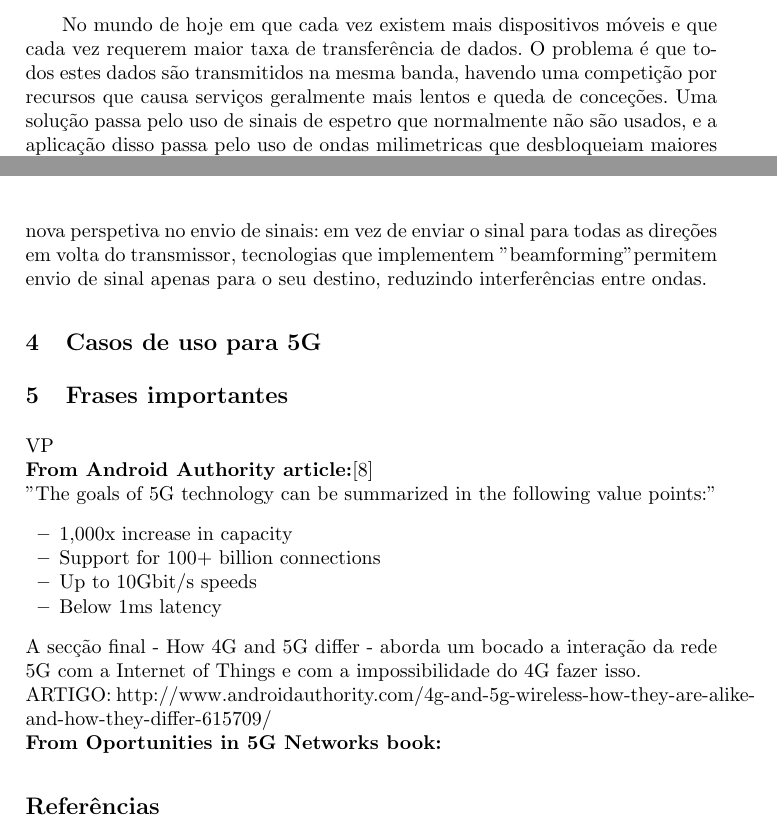
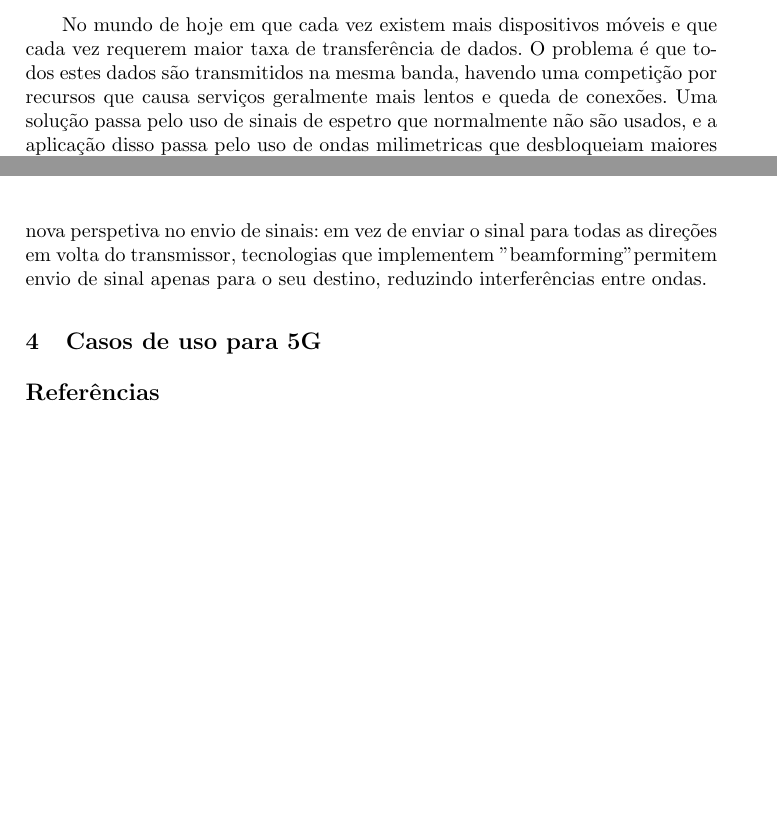
Before and after one commit to MDingas/Redes-de-Computadores, a LaTeX paper (Trabalho 1/relatorio latex/main.tex): two parts of pages 5 and 6 of 7 before the commit and two parts of pages 5 and 6 of 6 after it, joined at a grey line, cut so that both start at the same text, the shorter picture padded with empty space. Compiled offline with pdfLaTeX.

Commit message:
correção erros ortográficos

```diff
--- a/Trabalho 1/relatorio latex/main.tex
+++ b/Trabalho 1/relatorio latex/main.tex
@@ -118,7 +113,7 @@ O \textit{handover} pode ser de 2 tipos :
 Para além desta última, na 5G prevê-se o uso de \textit{handover} sincronizado, que consiste no processo sem \textit{random access} em que o equipamento do utilizador e a estação de base, em sincronização, definem o momento em que o \textit{handover} deve ocorrer.
 
 \subsection{Largura de banda}
-\hspace*{1.5em} No mundo de hoje em que cada vez existem mais dispositivos móveis e que cada vez requerem maior taxa de transferência de dados. O problema é que todos estes dados são transmitidos na mesma banda, havendo uma competição por recursos que causa serviços geralmente mais lentos e queda de conceções. Uma solução passa pelo uso de sinais de espetro que normalmente não são usados, e a aplicação disso passa pelo uso de ondas milimetricas que desbloqueiam maiores larguras de banda e maiores taxas de transferência e dados \cite{Mis:El} \\
+\hspace*{1.5em} No mundo de hoje em que cada vez existem mais dispositivos móveis e que cada vez requerem maior taxa de transferência de dados. O problema é que todos estes dados são transmitidos na mesma banda, havendo uma competição por recursos que causa serviços geralmente mais lentos e queda de conexões. Uma solução passa pelo uso de sinais de espetro que normalmente não são usados, e a aplicação disso passa pelo uso de ondas milimetricas que desbloqueiam maiores larguras de banda e maiores taxas de transferência e dados \cite{Mis:El} \\
 \hspace*{1.5em} Uma desvantagem, porém, é o facto de que sinais com estes comprimentos de onda criam uma dificuldade em penetrar locais físicos, como edifícios ou quaisquer obstáculos urbanos \cite{everything:to:know}, mas considerando o preço de construção e manutenção destes é necessária uma visão estratégica e económica de cada problema em questão.
 \subsection{Capacidade de comunicação}
 \hspace*{1.5em} Uma outra preocupação é a de aumentar a capacidade das redes de comunicação móvel. Será explorada a ideia de MIMO (multiple-input multiple-output) e mais importantemente massive MIMO, que é a aplicação de várias antenas na mesma estação com visto a aumentar a capacidade das redes móveis 22 ou mais vezes \cite{everything:to:know} e neutralizar as desvantagens do uso de ondas milimetricas. \cite{Mis:El}
@@ -131,22 +126,6 @@ Para além desta última, na 5G prevê-se o uso de \textit{handover} sincronizad
 
 \hspace*{1.5em} Um problema que surge desta tecnologia é a ocorrência de interferência entre ondas, visto que vários transmissores estão compactados juntamente. Para tentar resolver este problema surge o conceito de "beamforming" que cria uma nova perspetiva no envio de sinais: em vez de enviar o sinal para todas as direções em volta do transmissor, tecnologias que implementem "beamforming" permitem envio de sinal apenas para o seu destino, reduzindo interferências entre ondas.
 \section{Casos de uso para 5G}
-\section{Frases importantes}
-%
-VP
-\\
-{\bf From Android Authority article:}\cite{Android}
-\\
-"The goals of 5G technology can be summarized in the following value points:"
-\begin{itemize}
-    \item 1,000x increase in capacity
-    \item Support for 100+ billion connections
-    \item Up to 10Gbit/s speeds
-    \item Below 1ms latency
-\end{itemize}
-A secção final - How 4G and 5G differ - aborda um bocado a interação da rede 5G com a Internet of Things e com a impossibilidade do 4G fazer isso.\\
-ARTIGO: http://www.androidauthority.com/4g-and-5g-wireless-how-they-are-alike-and-how-they-differ-615709/\\
-{\bf From Oportunities in 5G Networks book:}
 
 %
 % ---- Bibliography ----
```
Also changed, not shown: Trabalho 1/relatorio latex/main.tex (11 more changed lines), 5 other files.
